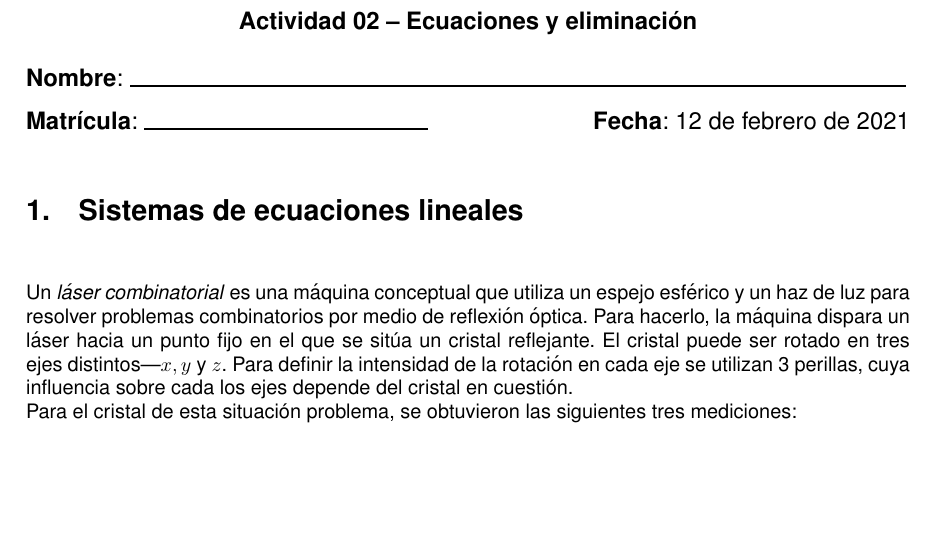
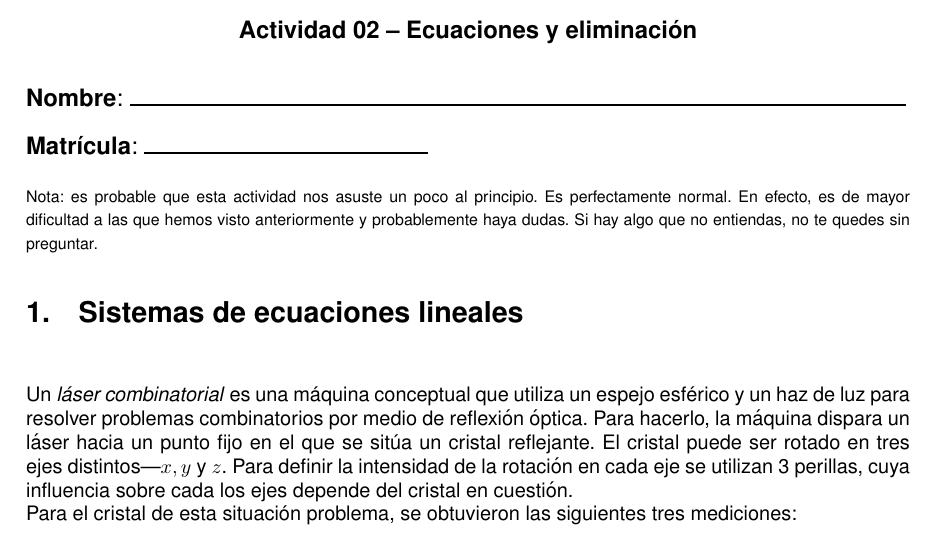
Before and after one commit to saxarona/tc1003b, a LaTeX document (in-class/linalg/a02.tex): part of page 1 of 2, cut so that both start at the same text, the shorter picture padded with empty space. Compiled offline with pdfLaTeX.

Commit message:
Updated with activity02

```diff
--- a/in-class/linalg/a02.tex
+++ b/in-class/linalg/a02.tex
@@ -79,13 +79,13 @@
 % {\large \textbf{Name}: \rule{14 cm}{0.4mm}}
 
 \bigskip
-{\large \textbf{Matrícula}: \rule{5 cm}{0.4mm}} \hfill {\large \textbf{Fecha}: \today}
+{\large \textbf{Matrícula}: \rule{5 cm}{0.4mm}} % \hfill {\large \textbf{Fecha}: \today}
 
 \bigskip
 
-% {\footnotesize Nota: es probable que esta actividad nos asuste un poco al principio. Es perfectamente normal.
-% En efecto, es de mayor dificultad a las que hemos visto anteriormente y probablemente haya dudas.
-% Si hay algo que no entiendas, no te quedes sin preguntar.}
+{\footnotesize Nota: es probable que esta actividad nos asuste un poco al principio. Es perfectamente normal.
+En efecto, es de mayor dificultad a las que hemos visto anteriormente y probablemente haya dudas.
+Si hay algo que no entiendas, no te quedes sin preguntar.}
 
 \section{Sistemas de ecuaciones lineales}
 
```
Also changed, not shown: in-class/linalg/a02.pdf.
